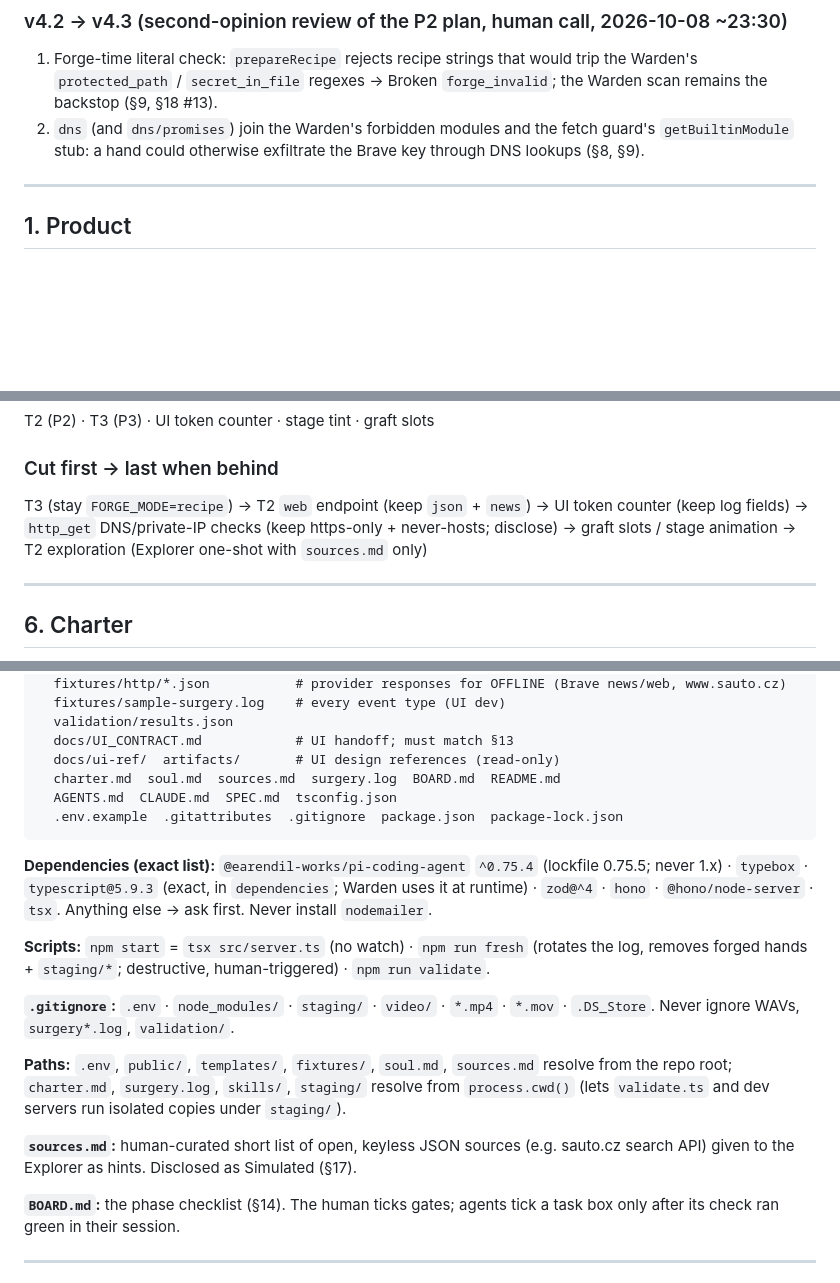
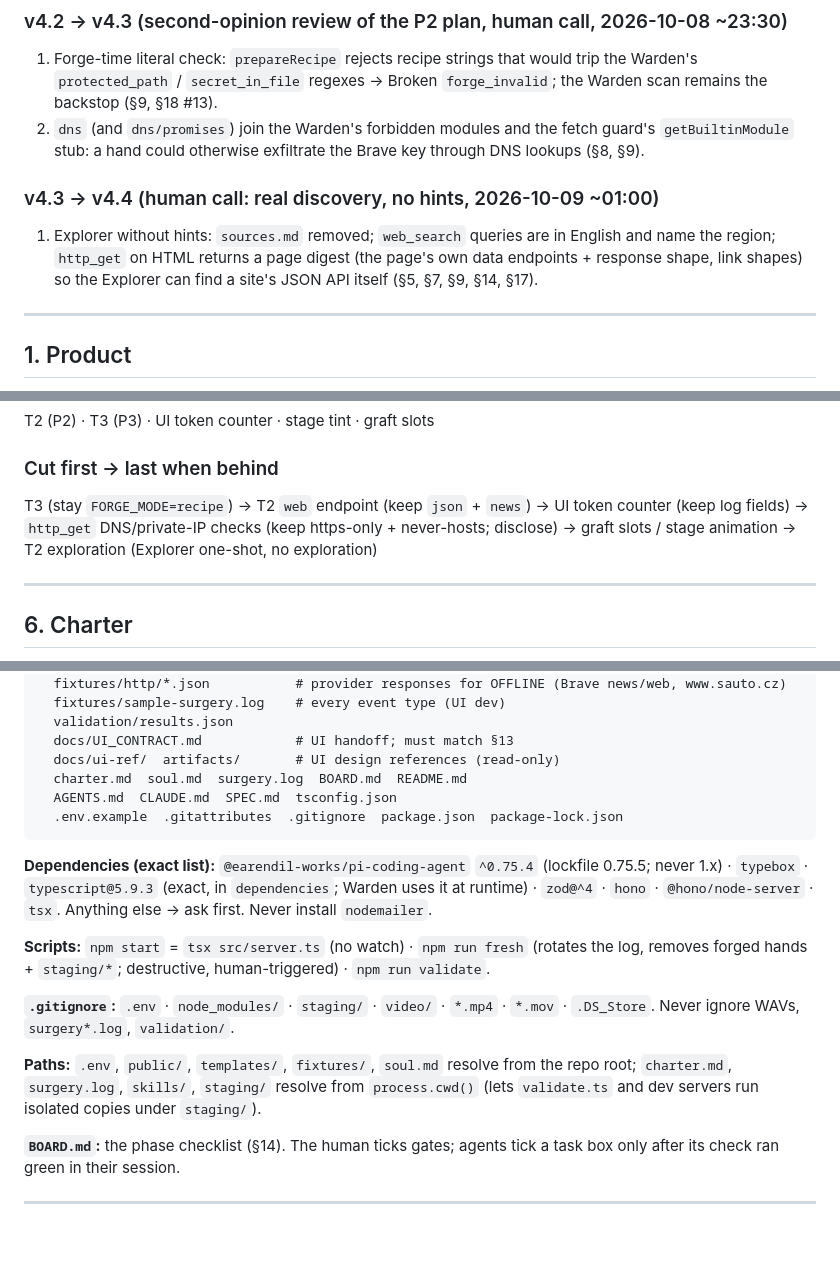
Before and after one commit to volkovyy-00/nightborn, a Markdown page: SPEC.md, 3 parts joined by grey strips. Rendered like a GitHub page; blank space fills up the shorter version.

Commit message:
spec: v4.4 Explorer without hints (no sources.md, English search, page digest)
Co-Authored-By: Claude Opus 5.5 <noreply@anthropic.com>

````diff
--- a/SPEC.md
+++ b/SPEC.md
@@ -34,6 +34,9 @@ Rewrite on the solo human's call: Max left the build; Pi + OpenRouter replace Op
 ### v4.2 → v4.3 (second-opinion review of the P2 plan, human call, 2026-10-08 ~23:30)
 1. Forge-time literal check: `prepareRecipe` rejects recipe strings that would trip the Warden's `protected_path` / `secret_in_file` regexes → Broken `forge_invalid`; the Warden scan remains the backstop (§9, §18 #13).
 2. `dns` (and `dns/promises`) join the Warden's forbidden modules and the fetch guard's `getBuiltinModule` stub: a hand could otherwise exfiltrate the Brave key through DNS lookups (§8, §9).
+
+### v4.3 → v4.4 (human call: real discovery, no hints, 2026-10-09 ~01:00)
+1. Explorer without hints: `sources.md` removed; `web_search` queries are in English and name the region; `http_get` on HTML returns a page digest (the page's own data endpoints + response shape, link shapes) so the Explorer can find a site's JSON API itself (§5, §7, §9, §14, §17).
 
 ---
 
@@ -124,7 +127,7 @@ USER text
 T2 (P2) · T3 (P3) · UI token counter · stage tint · graft slots
 
 ### Cut first → last when behind
-T3 (stay `FORGE_MODE=recipe`) → T2 `web` endpoint (keep `json` + `news`) → UI token counter (keep log fields) → `http_get` DNS/private-IP checks (keep https-only + never-hosts; disclose) → graft slots / stage animation → T2 exploration (Explorer one-shot with `sources.md` only)
+T3 (stay `FORGE_MODE=recipe`) → T2 `web` endpoint (keep `json` + `news`) → UI token counter (keep log fields) → `http_get` DNS/private-IP checks (keep https-only + never-hosts; disclose) → graft slots / stage animation → T2 exploration (Explorer one-shot, no exploration)
 
 ---
 
@@ -204,7 +207,7 @@ nightborn/                       # "type":"module" · Hono + tsx
   validation/results.json
   docs/UI_CONTRACT.md            # UI handoff; must match §13
   docs/ui-ref/  artifacts/       # UI design references (read-only)
-  charter.md  soul.md  sources.md  surgery.log  BOARD.md  README.md
+  charter.md  soul.md  surgery.log  BOARD.md  README.md
   AGENTS.md  CLAUDE.md  SPEC.md  tsconfig.json
   .env.example  .gitattributes  .gitignore  package.json  package-lock.json
 ```
@@ -215,9 +218,8 @@ nightborn/                       # "type":"module" · Hono + tsx
 
 **`.gitignore`:** `.env` · `node_modules/` · `staging/` · `video/` · `*.mp4` · `*.mov` · `.DS_Store`. Never ignore WAVs, `surgery*.log`, `validation/`.
 
-**Paths:** `.env`, `public/`, `templates/`, `fixtures/`, `soul.md`, `sources.md` resolve from the repo root; `charter.md`, `surgery.log`, `skills/`, `staging/` resolve from `process.cwd()` (lets `validate.ts` and dev servers run isolated copies under `staging/`).
+**Paths:** `.env`, `public/`, `templates/`, `fixtures/`, `soul.md` resolve from the repo root; `charter.md`, `surgery.log`, `skills/`, `staging/` resolve from `process.cwd()` (lets `validate.ts` and dev servers run isolated copies under `staging/`).
 
-**`sources.md`:** human-curated short list of open, keyless JSON sources (e.g. sauto.cz search API) given to the Explorer as hints. Disclosed as Simulated (§17).
 
 **`BOARD.md`:** the phase checklist (§14). The human ticks gates; agents tick a task box only after its check ran green in their session.
 
````
Also changed, not shown: other parts of SPEC.md (+4 -4 lines).
